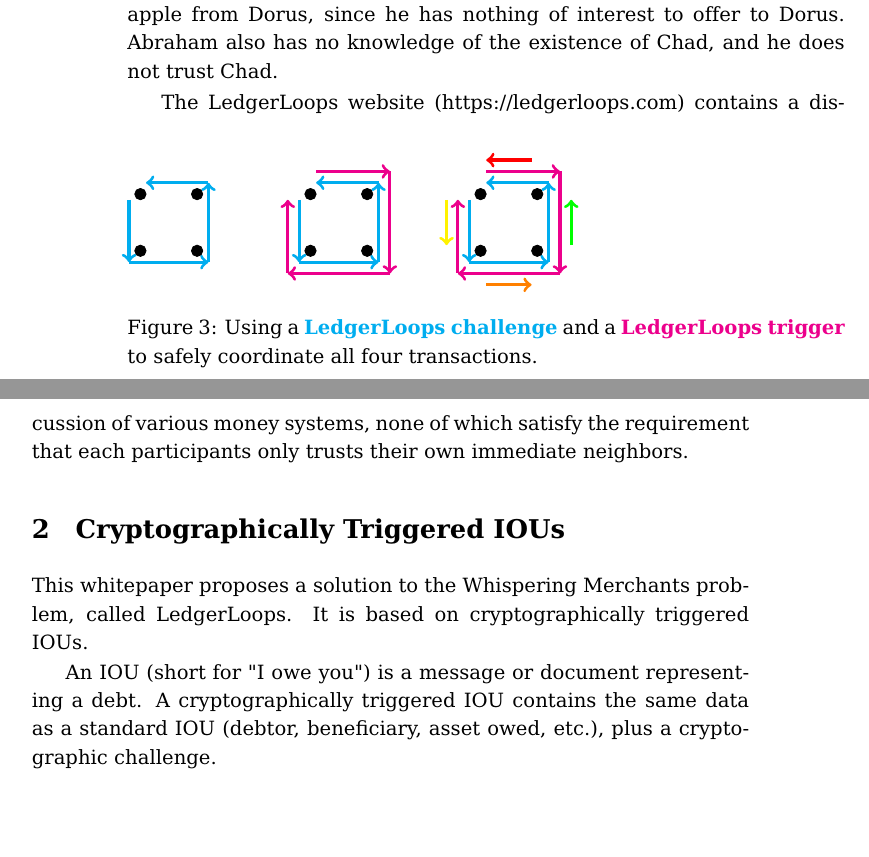
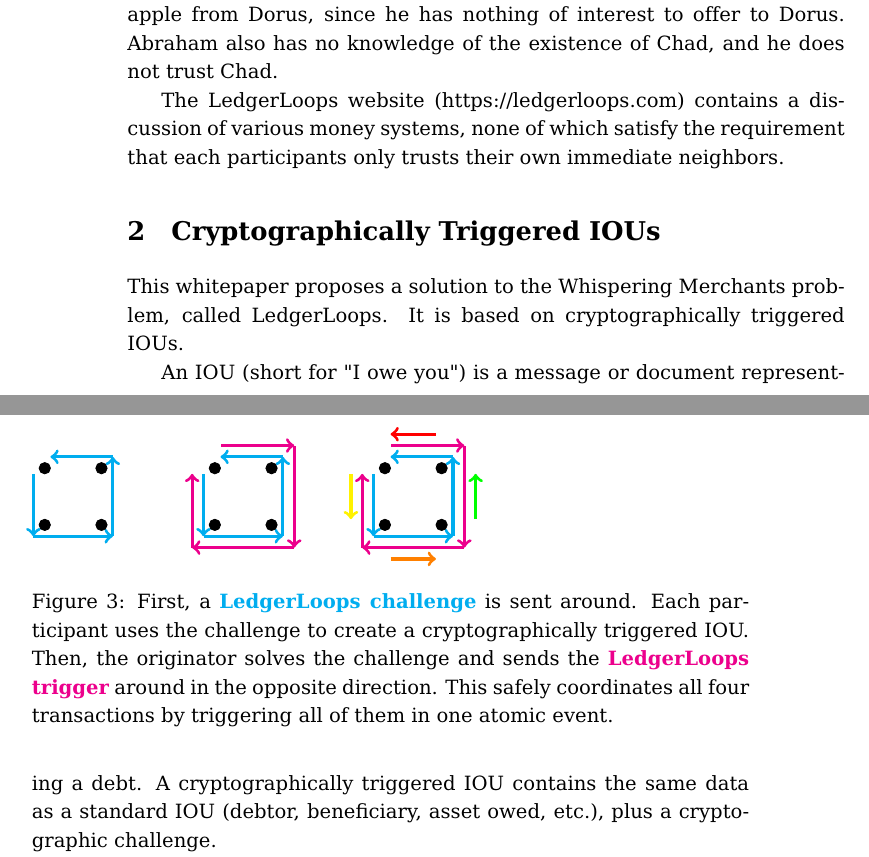
Before and after one commit to ledgerloops/ledgerloops-whitepaper, a LaTeX paper (whitepaper.tex): two parts of pages 2 and 3 of 20, joined at a grey line, cut so that both start at the same text, the shorter picture padded with empty space. Compiled offline with pdfLaTeX.

Commit message:
Figure 3 caption

```diff
--- a/whitepaper.tex
+++ b/whitepaper.tex
@@ -159,7 +159,7 @@
 \draw[->,green,ultra thick] (7.6,0.1) --(7.6,0.9);
 \draw [fill=black] (7,1) circle [radius=0.1];
 \end{tikzpicture}
-\caption{Using a \textbf{\color{cyan} LedgerLoops challenge} and a \textbf{\color{magenta} LedgerLoops trigger} to safely coordinate all four transactions.}
+\caption{First, a \textbf{\color{cyan} LedgerLoops challenge} is sent around. Each participant uses the challenge to create a cryptographically triggered IOU. Then, the originator solves the challenge and sends the \textbf{\color{magenta} LedgerLoops trigger} around in the opposite direction. This safely coordinates all four transactions by triggering all of them in one atomic event.}
 \end{figure}
 
 What makes the Whispering Merchants problem hard is that for instance in this example, Abraham initially has no way of obtaining the apple from Dorus, since he has nothing of interest to offer to Dorus. Abraham also has no knowledge of the existence of Chad, and he does not trust Chad.
```
Also changed, not shown: whitepaper.pdf.
